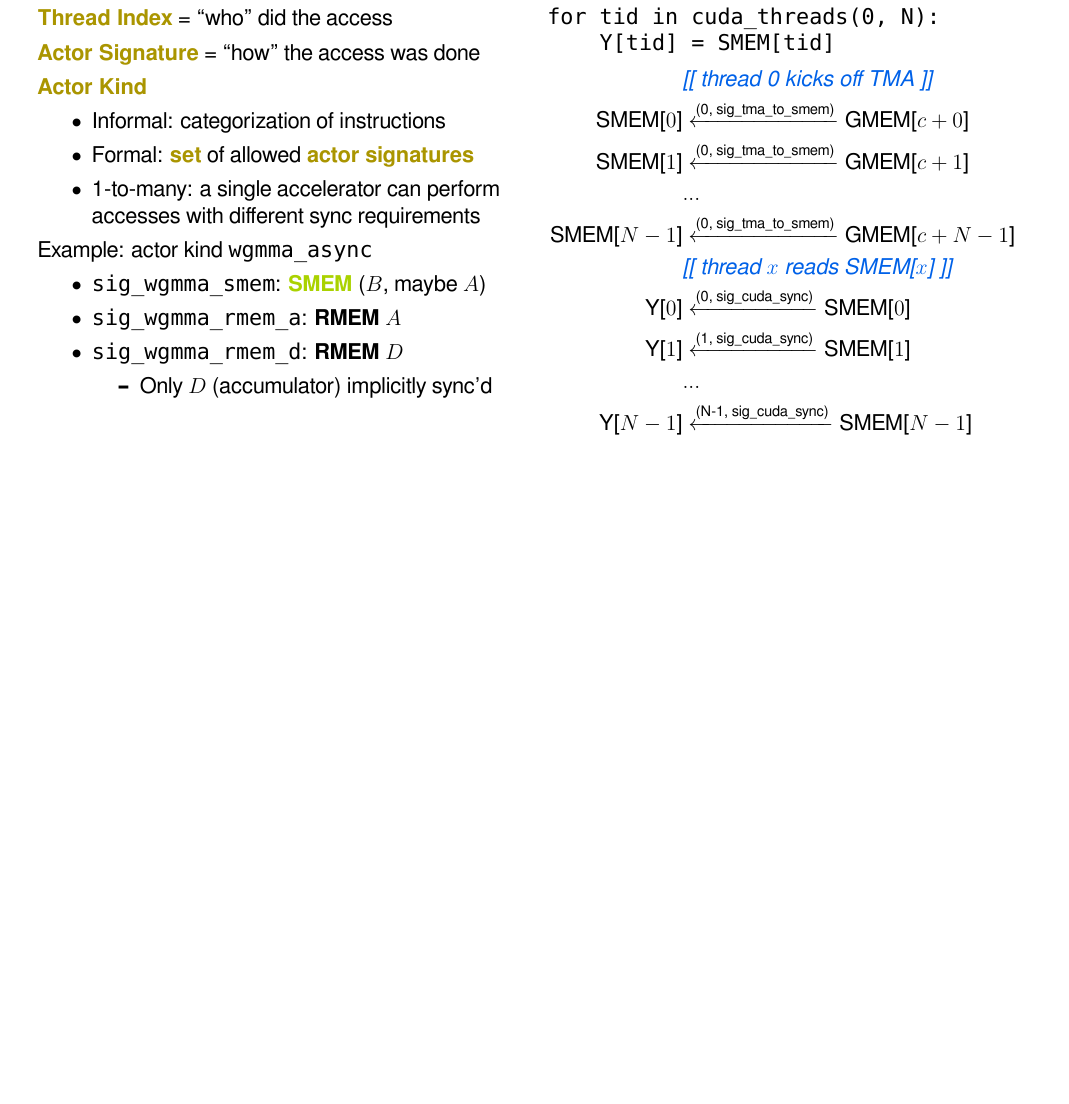
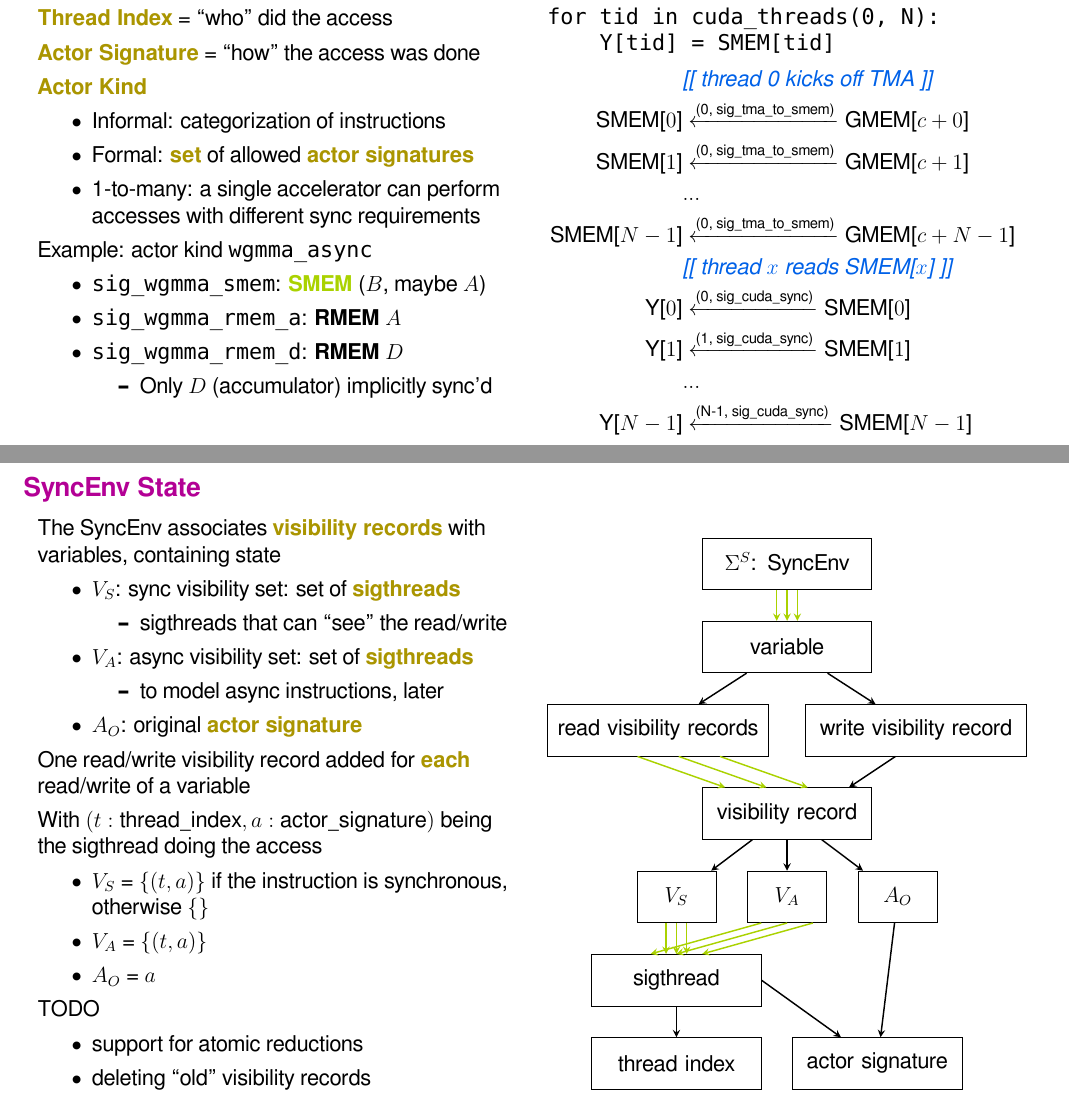
Before and after one commit to akeley98/spork, a LaTeX document (docs/spork_dev.tex): part of page 19 of 19 before the commit and two parts of pages 19 and 20 of 22 after it, the two joined at a grey line, cut so that both start at the same text, the shorter picture padded with empty space. Compiled offline with XeLaTeX; a missing font is replaced by an installed copy or a similar font.

Commit message:
SyncEnv spork_dev

```diff
--- a/docs/spork_dev.tex
+++ b/docs/spork_dev.tex
@@ -860,3 +860,80 @@ for tid in cuda_threads(0, N):
     \text{Y[$N-1$]} & \xleftarrow{\text{(N-1, sig\_cuda\_sync)}} \text{SMEM[$N-1$]} \\
 \end{align*}
 \end{minipage}
+\newpage
+\myTitle{SyncEnv State}
+
+\begin{minipage}[t]{0.48\textwidth}\fixminipage
+The SyncEnv associates \myKey{visibility records} with variables, containing state
+\begin{itemize}
+  \item $V_S$: sync visibility set: set of \myKey{sigthreads}
+  \begin{itemize}
+    \item sigthreads that can ``see'' the read/write
+  \end{itemize}
+  \item $V_A$: async visibility set: set of \myKey{sigthreads}
+  \begin{itemize}
+    \item to model async instructions, later
+  \end{itemize}
+  \item $A_O$: original \myKey{actor signature}
+\end{itemize}
+
+One read/write visibility record added for \myKey{each} read/write of a variable
+
+With $(t: \mathsf{thread\_index}, a: \mathsf{actor\_signature})$ being the sigthread doing the access
+\begin{itemize}
+  \item $V_S$ = $\{(t,a)\}$ if the instruction is synchronous, otherwise $\{\}$
+  \item $V_A$ = $\{(t,a)\}$
+  \item $A_O$ = $a$
+\end{itemize}
+TODO
+\begin{itemize}
+  \item support for atomic reductions
+  \item deleting ``old'' visibility records
+\end{itemize}
+\end{minipage}
+\hfill
+\begin{minipage}[t]{0.48\textwidth}\fixminipage
+\ \\ % formatting is screwed without this
+\begin{tikzpicture}[node distance=6mm]
+\node(SyncEnv) [normalnode] {$\Sigma^S$: SyncEnv};
+\node(vars) [normalnode, below=of SyncEnv] {variable};
+\node(reads) [normalnode, below=of vars, xshift=-25mm, minimum width=4cm, text width=4cm] {read visibility records};
+\node(writes) [normalnode, below=of vars, xshift=+25mm, minimum width=4cm, text width=4cm] {write visibility record};
+\node(record) [normalnode, below=of reads, xshift=+25mm] {visibility record};
+\node(VA) [smallnode, below=of record] {$V_A$};
+\node(VS) [smallnode, left=of VA] {$V_S$};
+\node(AO) [smallnode, right=of VA] {$A_O$};
+\node(sigthread) [normalnode, below=of VS] {sigthread};
+\node(tid) [normalnode, below=of sigthread] {thread index};
+\node(signature) [normalnode, right=of tid] {actor signature};
+
+\draw [arrow, draw=keyColorB] ($(SyncEnv.south)$) -- ($(vars.north)$);
+\draw [arrow, draw=keyColorB] ($(SyncEnv.south) - (0.2, 0)$) -- ($(vars.north) - (0.2, 0)$);
+\draw [arrow, draw=keyColorB] ($(SyncEnv.south) + (0.2, 0)$) -- ($(vars.north) + (0.2, 0)$);
+
+\draw [arrow] (vars) -- (reads);
+\draw [arrow] (vars) -- (writes);
+
+\draw [arrow, draw=keyColorB] ($(reads.south) - (0.4, 0)$) -- ($(record.north) - (1.2, 0)$);
+\draw [arrow, draw=keyColorB] ($(reads.south) + (0.4, 0)$) -- ($(record.north) - (0.4, 0)$);
+\draw [arrow, draw=keyColorB] ($(reads.south) + (1.2, 0)$) -- ($(record.north) + (0.4, 0)$);
+\draw [arrow] ($(writes.south) - (0.4, 0)$) -- ($(record.north) + (1.2, 0)$);
+
+\draw [arrow] (record) -- (VS);
+\draw [arrow] (record) -- (VA);
+\draw [arrow] (record) -- (AO);
+
+\draw [arrow, draw=keyColorB] ($(VS.south) - (0.2, 0)$) -- ($(sigthread.north) - (0.2, 0)$);
+\draw [arrow, draw=keyColorB] ($(VS.south)$) -- ($(sigthread.north)$);
+\draw [arrow, draw=keyColorB] ($(VS.south) + (0.2, 0)$) -- ($(sigthread.north) + (0.2, 0)$);
+
+\draw [arrow, draw=keyColorB] ($(VA.south) - (0.5, 0)$) -- ($(sigthread.north) - (0.5, 0)$);
+\draw [arrow, draw=keyColorB] ($(VA.south)$) -- ($(sigthread.north)$);
+\draw [arrow, draw=keyColorB] ($(VA.south) + (0.5, 0)$) -- ($(sigthread.north) + (0.5, 0)$);
+
+\draw [arrow] (sigthread) -- (tid);
+\draw [arrow] (sigthread.east) -- (signature);
+\draw [arrow] (AO) -- (signature);
+\end{tikzpicture}
+\end{minipage}
+\newpage
```
Also changed, not shown: docs/spork_dev.tex (3 more changed lines).
